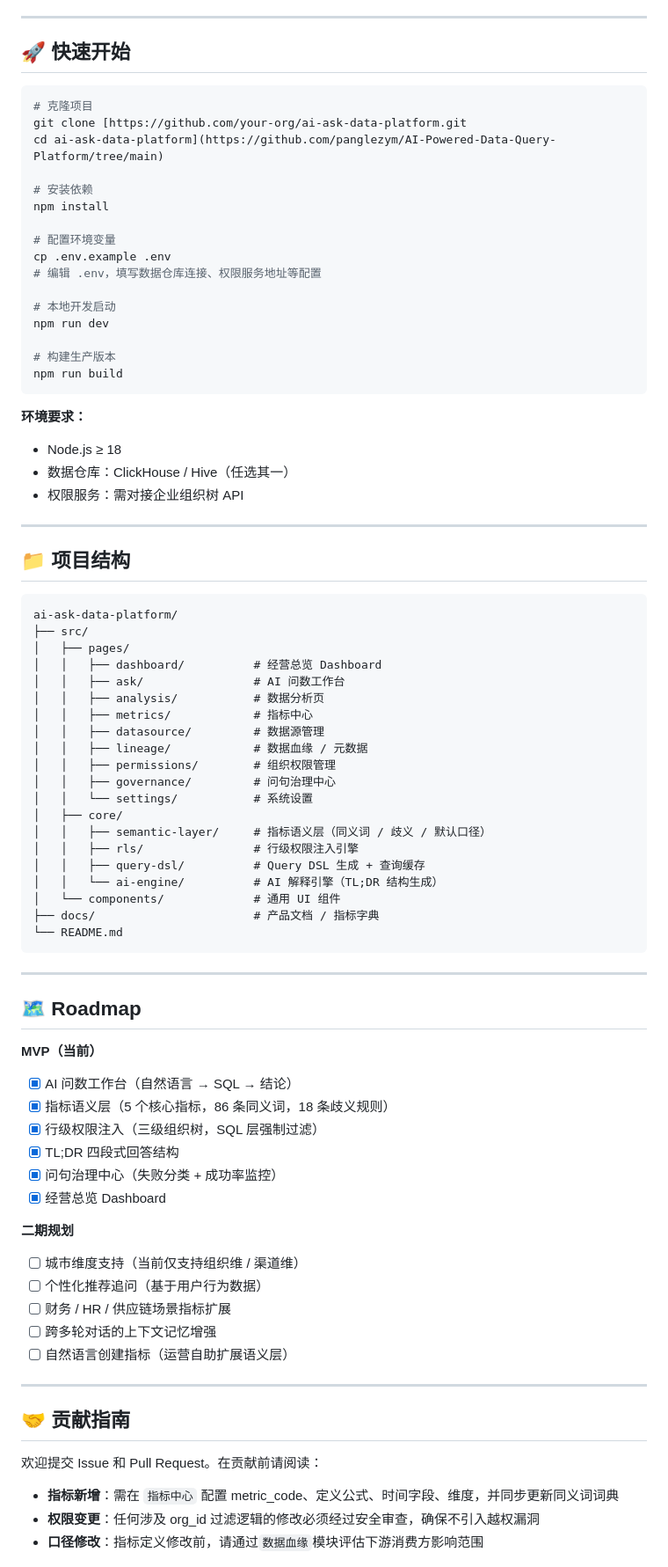
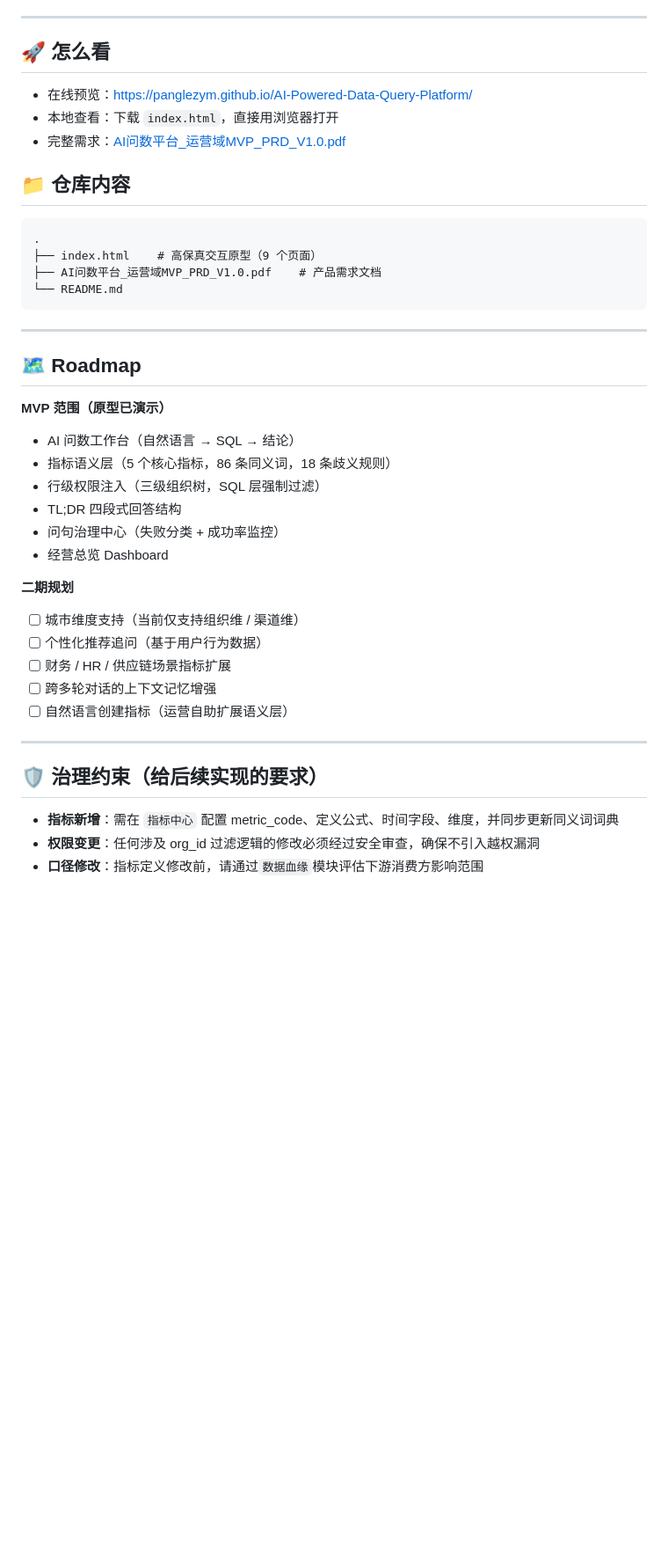
Before and after one commit to panglezym/AI-Powered-Data-Query-Platform, a Markdown page: README.md, the part around one of its changes. Shown at 88% size. GitHub-like rendering; blank space fills up the shorter version.

Commit message:
README：标注为设计练习，指标改为设计目标，删去不存在的代码结构，修正标题拼写

````diff
--- a/README.md
+++ b/README.md
@@ -219,56 +222,18 @@ WHERE dt = '2026-03-06'
 
 ---
 
-## 🚀 快速开始
+## 🚀 怎么看
 
-```bash
-# 克隆项目
-git clone [https://github.com/your-org/ai-ask-data-platform.git
-cd ai-ask-data-platform](https://github.com/panglezym/AI-Powered-Data-Query-Platform/tree/main)
+- 在线预览：https://panglezym.github.io/AI-Powered-Data-Query-Platform/
+- 本地查看：下载 `index.html`，直接用浏览器打开
+- 完整需求：[AI问数平台_运营域MVP_PRD_V1.0.pdf](AI%E9%97%AE%E6%95%B0%E5%B9%B3%E5%8F%B0_%E8%BF%90%E8%90%A5%E5%9F%9FMVP_PRD_V1.0.pdf)
 
-# 安装依赖
-npm install
-
-# 配置环境变量
-cp .env.example .env
-# 编辑 .env，填写数据仓库连接、权限服务地址等配置
-
-# 本地开发启动
-npm run dev
-
-# 构建生产版本
-npm run build
-```
-
-**环境要求：**
-- Node.js ≥ 18
-- 数据仓库：ClickHouse / Hive（任选其一）
-- 权限服务：需对接企业组织树 API
-
----
-
-## 📁 项目结构
+## 📁 仓库内容
 
 ```
-ai-ask-data-platform/
-├── src/
-│   ├── pages/
-│   │   ├── dashboard/          # 经营总览 Dashboard
-│   │   ├── ask/                # AI 问数工作台
-│   │   ├── analysis/           # 数据分析页
-│   │   ├── metrics/            # 指标中心
-│   │   ├── datasource/         # 数据源管理
-│   │   ├── lineage/            # 数据血缘 / 元数据
-│   │   ├── permissions/        # 组织权限管理
-│   │   ├── governance/         # 问句治理中心
-│   │   └── settings/           # 系统设置
-│   ├── core/
-│   │   ├── semantic-layer/     # 指标语义层（同义词 / 歧义 / 默认口径）
-│   │   ├── rls/                # 行级权限注入引擎
-│   │   ├── query-dsl/          # Query DSL 生成 + 查询缓存
-│   │   └── ai-engine/          # AI 解释引擎（TL;DR 结构生成）
-│   └── components/             # 通用 UI 组件
-├── docs/                       # 产品文档 / 指标字典
+.
+├── index.html    # 高保真交互原型（9 个页面）
+├── AI问数平台_运营域MVP_PRD_V1.0.pdf    # 产品需求文档
 └── README.md
 ```
 
@@ -276,13 +241,13 @@ ai-ask-data-platform/
 
 ## 🗺️ Roadmap
 
-**MVP（当前）**
-- [x] AI 问数工作台（自然语言 → SQL → 结论）
-- [x] 指标语义层（5 个核心指标，86 条同义词，18 条歧义规则）
-- [x] 行级权限注入（三级组织树，SQL 层强制过滤）
-- [x] TL;DR 四段式回答结构
-- [x] 问句治理中心（失败分类 + 成功率监控）
-- [x] 经营总览 Dashboard
+**MVP 范围（原型已演示）**
+- AI 问数工作台（自然语言 → SQL → 结论）
+- 指标语义层（5 个核心指标，86 条同义词，18 条歧义规则）
+- 行级权限注入（三级组织树，SQL 层强制过滤）
+- TL;DR 四段式回答结构
+- 问句治理中心（失败分类 + 成功率监控）
+- 经营总览 Dashboard
 
 **二期规划**
 - [ ] 城市维度支持（当前仅支持组织维 / 渠道维）
@@ -293,9 +258,7 @@ ai-ask-data-platform/
 
 ---
 
-## 🤝 贡献指南
-
-欢迎提交 Issue 和 Pull Request。在贡献前请阅读：
+## 🛡️ 治理约束（给后续实现的要求）
 
 - **指标新增**：需在 `指标中心` 配置 metric_code、定义公式、时间字段、维度，并同步更新同义词词典
 - **权限变更**：任何涉及 org_id 过滤逻辑的修改必须经过安全审查，确保不引入越权漏洞
````
Also changed, not shown: other parts of README.md (+16 -13 lines).
